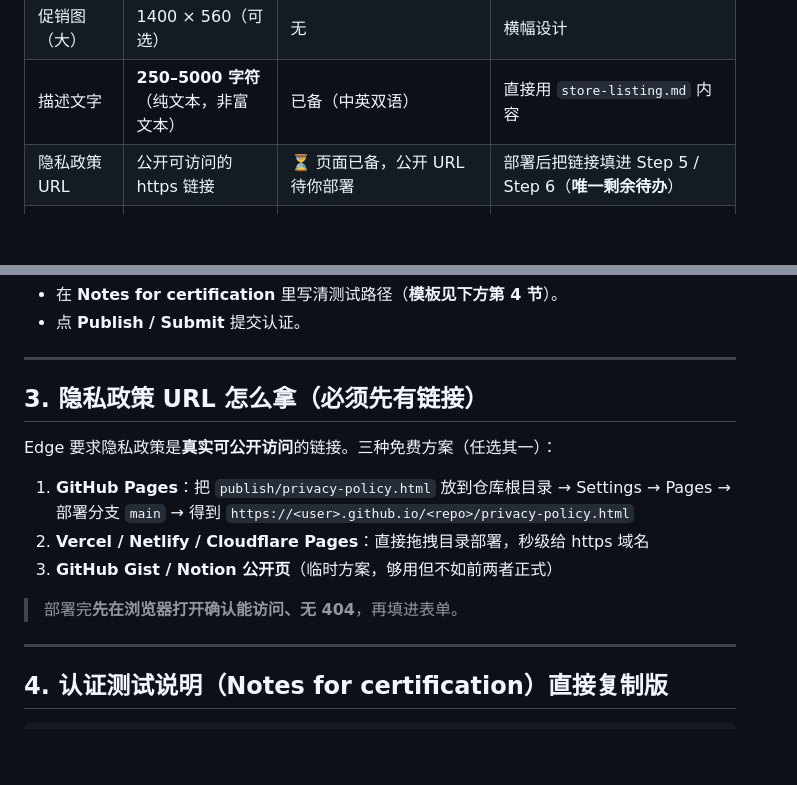
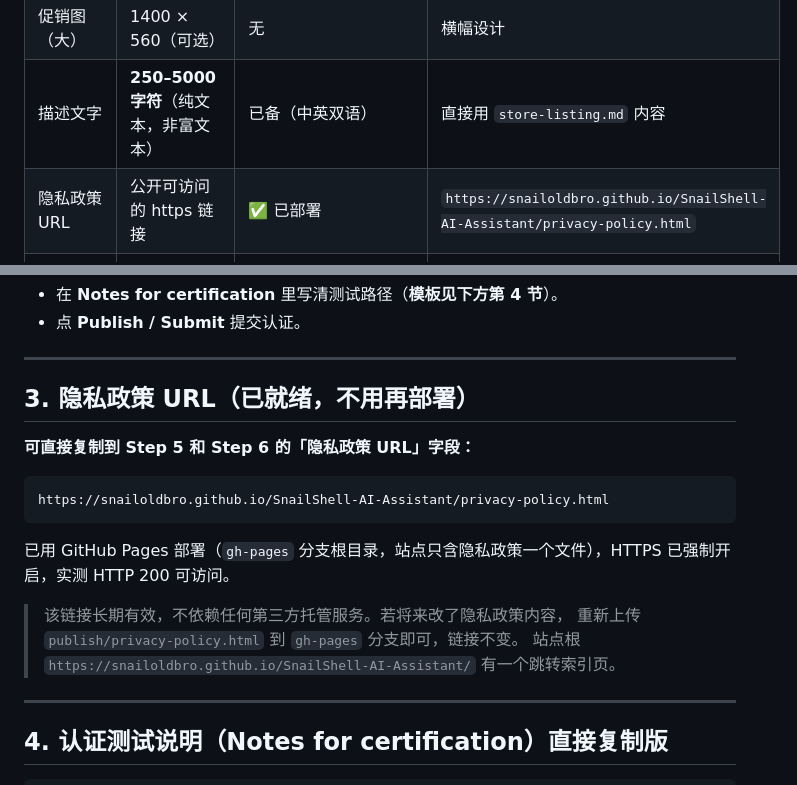
Before and after one commit to SnailOldBro/SnailShell-AI-Assistant, a Markdown page: publish/EDGE_PUBLISH_GUIDE.md, 2 parts joined by grey strips. Rendered like a GitHub page; blank space fills up the shorter version.

Commit message:
docs: 隐私政策已用 GitHub Pages 部署，填入 Edge/Chrome 上架文案与指南

````diff
--- a/publish/EDGE_PUBLISH_GUIDE.md
+++ b/publish/EDGE_PUBLISH_GUIDE.md
@@ -44,7 +44,7 @@
 | 促销图（小） | 440 × 280（可选） | 无 | 从截图裁剪 |
 | 促销图（大） | 1400 × 560（可选） | 无 | 横幅设计 |
 | 描述文字 | **250–5000 字符**（纯文本，非富文本） | 已备（中英双语） | 直接用 `store-listing.md` 内容 |
-| 隐私政策 URL | 公开可访问的 https 链接 | ⏳ 页面已备，公开 URL 待你部署 | 部署后把链接填进 Step 5 / Step 6（**唯一剩余待办**）|
+| 隐私政策 URL | 公开可访问的 https 链接 | ✅ 已部署 | `https://snailoldbro.github.io/SnailShell-AI-Assistant/privacy-policy.html` |
 |  YouTube 视频 | 可选，推荐不超过 2 分钟 | 无 | 可选，能显著提高通过感与转化 |
 | 搜索词 | 合计最多 **21 个词/词组** | 未填 | 见 Step 7 |
 
@@ -173,15 +173,19 @@ bash package.sh
 
 ---
 
-## 3. 隐私政策 URL 怎么拿（必须先有链接）
+## 3. 隐私政策 URL（已就绪，不用再部署）
 
-Edge 要求隐私政策是**真实可公开访问**的链接。三种免费方案（任选其一）：
+**可直接复制到 Step 5 和 Step 6 的「隐私政策 URL」字段：**
 
-1. **GitHub Pages**：把 `publish/privacy-policy.html` 放到仓库根目录 → Settings → Pages → 部署分支 `main` → 得到 `https://<user>.github.io/<repo>/privacy-policy.html`
-2. **Vercel / Netlify / Cloudflare Pages**：直接拖拽目录部署，秒级给 https 域名
-3. **GitHub Gist / Notion 公开页**（临时方案，够用但不如前两者正式）
+```text
+https://snailoldbro.github.io/SnailShell-AI-Assistant/privacy-policy.html
+```
 
-> 部署完**先在浏览器打开确认能访问、无 404**，再填进表单。
+已用 GitHub Pages 部署（`gh-pages` 分支根目录，站点只含隐私政策一个文件），HTTPS 已强制开启，实测 HTTP 200 可访问。
+
+> 该链接长期有效，不依赖任何第三方托管服务。若将来改了隐私政策内容，
+> 重新上传 `publish/privacy-policy.html` 到 `gh-pages` 分支即可，链接不变。
+> 站点根 `https://snailoldbro.github.io/SnailShell-AI-Assistant/` 有一个跳转索引页。
 
 ---
 
````
